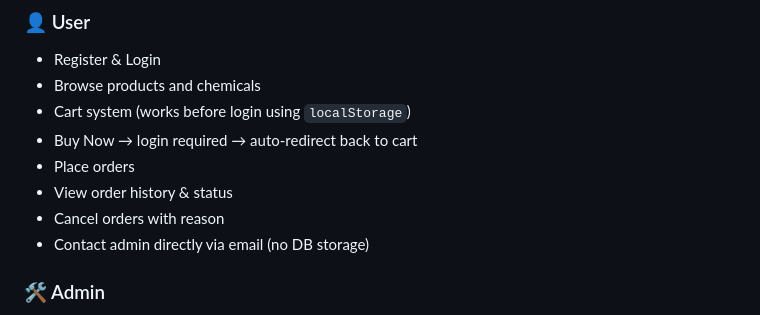
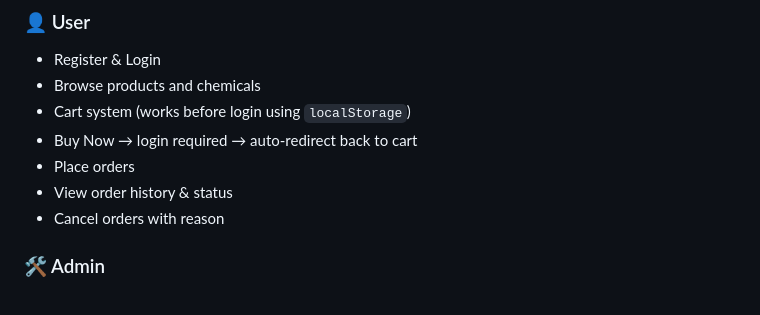
Before and after one commit to anshjw/Microproject, a Markdown page: README.md, the part around the change. Drawn GitHub-style.

Commit message:
Remove direct email contact for admin support
Removed contact admin option from user features.

```diff
--- a/README.md
+++ b/README.md
@@ -29,7 +29,7 @@ This system provides a **secure, workflow-driven, role-based digital solution**.
 - Place orders
 - View order history & status
 - Cancel orders with reason
-- Contact admin directly via email (no DB storage)
+
 
 ### 🛠️ Admin
 - Secure admin login
```
